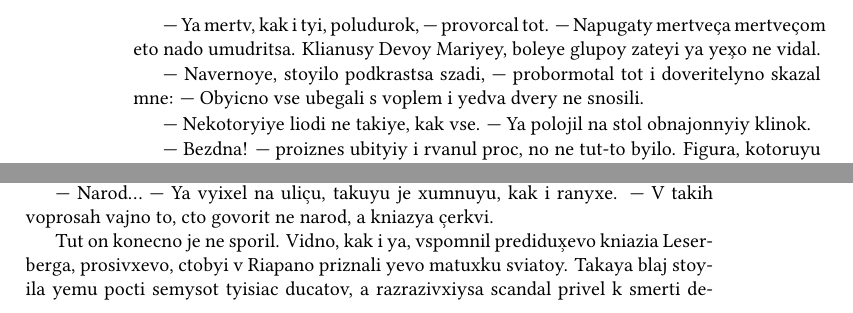
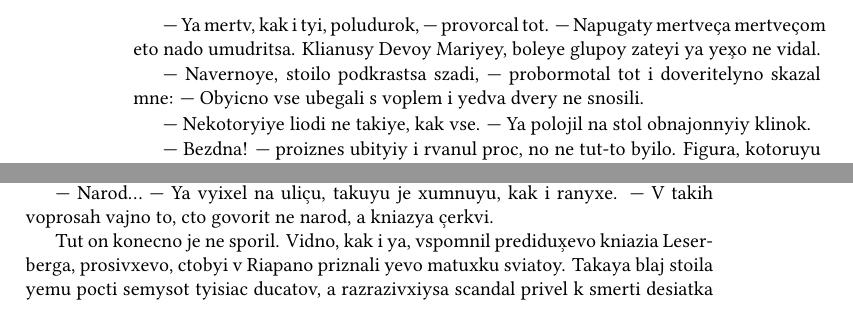
Before and after one commit to andsok75/rulat, a LaTeX book (vzroslyiy.tex): two parts of pages 8 and 25 of 49, joined at a grey line, cut so that both start at the same text. Compiled offline with XeLaTeX.

Commit message:
fix stoilo

```diff
--- a/vzroslyiy.tex
+++ b/vzroslyiy.tex
@@ -295,7 +295,7 @@ On ostanovilsa kak vkopann{\yi}{\y}, posmotrev nedovercivo, i ostorojno sprosil
 
 — {\Y}a m{\e}rtv, kak i t{\yi}, poludurok, — provorcal tot. — Napugaty mertve{\c}a mertve{\c}om eto nado umudritsa. Kl{\ia}nusy Devo{\y} Mari{\y}e{\y}, bole{\y}e glupo{\y} zate{\y}i {\y}a {\y}e{\x}o ne vidal.
 
-— Naverno{\y}e, sto{\y}ilo podkrastsa szadi, — probormotal tot i doveritelyno skazal mne: — Ob{\yi}cno vse ubegali s voplem i {\y}edva dvery ne snosili.
+— Naverno{\y}e, stoilo podkrastsa szadi, — probormotal tot i doveritelyno skazal mne: — Ob{\yi}cno vse ubegali s voplem i {\y}edva dvery ne snosili.
 
 — Nekotor{\yi}{\y}e l{\io}di ne taki{\y}e, kak vse. — {\Y}a polojil na stol obnajonn{\yi}{\y} klinok.
 
@@ -1115,7 +1115,7 @@ K liku sv{\ia}t{\yi}h pricisl{\ia}li ne ranyxe cem cerez p{\ia}ty let posle smer
 
 — Narod… — {\Y}a v{\yi}xel na uli{\c}u, taku{\y}u je xumnu{\y}u, kak i ranyxe. — V takih voprosah vajno to, cto govorit ne narod, a kn{\ia}z{\y}a {\c}erkvi.
 
-Tut on konecno je ne sporil. Vidno, kak i {\y}a, vspomnil predidu{\x}evo kn{\ia}z{\ia} Leserberga, prosivxevo, ctob{\yi} v Riapano priznali {\y}evo matuxku sv{\ia}to{\y}. Taka{\y}a blaj sto{\y}ila {\y}emu pocti semysot t{\yi}s{\ia}c ducatov, a razrazivxi{\y}sa scandal priv{\e}l k smerti des{\ia}tka podkuplenn{\yi}h cardinalov, reformati{\y}i {\C}erkvi i po{\y}avleni{\y}u protestn{\yi}h dvijeni{\y} v Witilske, trebovavxih lixity Riapano privilegi{\y}, a vseh Pap priznaty ``ne namestnikami Boga na zemle, a vsevo lix prodajn{\yi}mi sukin{\yi}mi s{\yi}nami i posledovatel{\ia}mi diavolskih nauk, a takje jadn{\yi}mi kolcenogimi jabami".
+Tut on konecno je ne sporil. Vidno, kak i {\y}a, vspomnil predidu{\x}evo kn{\ia}z{\ia} Leserberga, prosivxevo, ctob{\yi} v Riapano priznali {\y}evo matuxku sv{\ia}to{\y}. Taka{\y}a blaj stoila {\y}emu pocti semysot t{\yi}s{\ia}c ducatov, a razrazivxi{\y}sa scandal priv{\e}l k smerti des{\ia}tka podkuplenn{\yi}h cardinalov, reformati{\y}i {\C}erkvi i po{\y}avleni{\y}u protestn{\yi}h dvijeni{\y} v Witilske, trebovavxih lixity Riapano privilegi{\y}, a vseh Pap priznaty ``ne namestnikami Boga na zemle, a vsevo lix prodajn{\yi}mi sukin{\yi}mi s{\yi}nami i posledovatel{\ia}mi diavolskih nauk, a takje jadn{\yi}mi kolcenogimi jabami".
 
 S teh por Sv{\ia}to{\y} grad trijd{\yi} duma{\y}et, prejde cem kovo-libo pricislity hot{\ia} b{\yi} k blajenn{\yi}m, ne govor{\ia} uje o sv{\ia}t{\yi}h. Oni trebu{\y}ut dokazatelystv kak minimum dvuh soverxonn{\yi}h pri jizni cudes, pravednovo su{\x}estvovani{\y}a i xesti monographi{\y} s razm{\yi}xleni{\y}ami o religi{\y}i ({\y}esli, konecno, pretendent umel citaty i pisaty).
 
```
Also changed, not shown: 1 other file.
